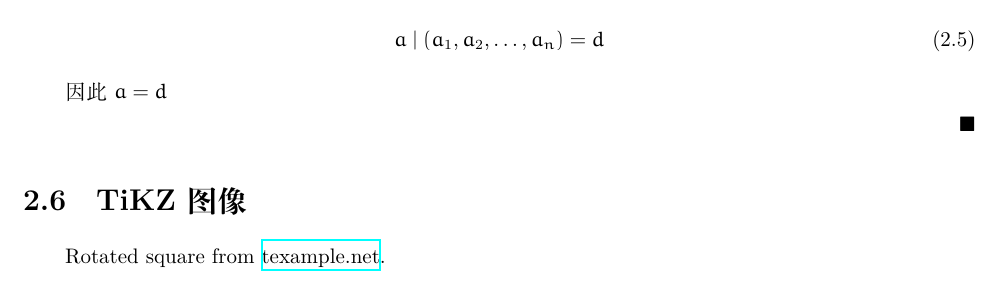
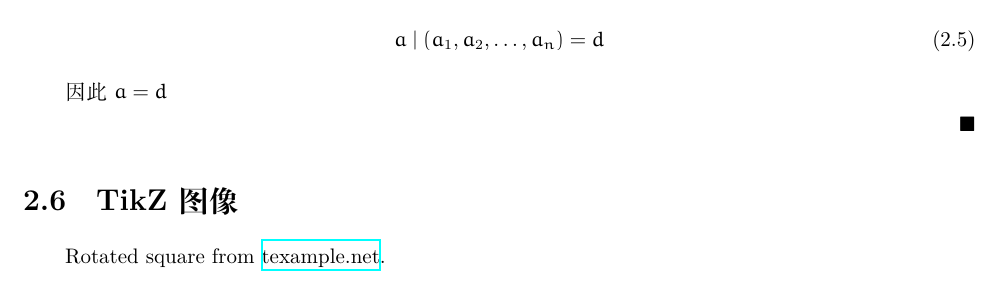
Before and after one commit to Tiphereth-A/LectureTemplate, a LaTeX document (lecture.tex, which reads src/lecture/ch2/sec6.tex): part of page 11 of 14, cut so that both start at the same text. Compiled offline with XeLaTeX.

Commit message:
fix: typo

```diff
--- a/src/lecture/ch2/sec6.tex
+++ b/src/lecture/ch2/sec6.tex
@@ -1,4 +1,4 @@
-\section{TiKZ 图像}
+\section{TikZ 图像}
 
 Rotated square from \href{http://www.texample.net/tikz/examples/rotated-polygons/}{texample.net}.
 \vspace{0.3cm}
```
